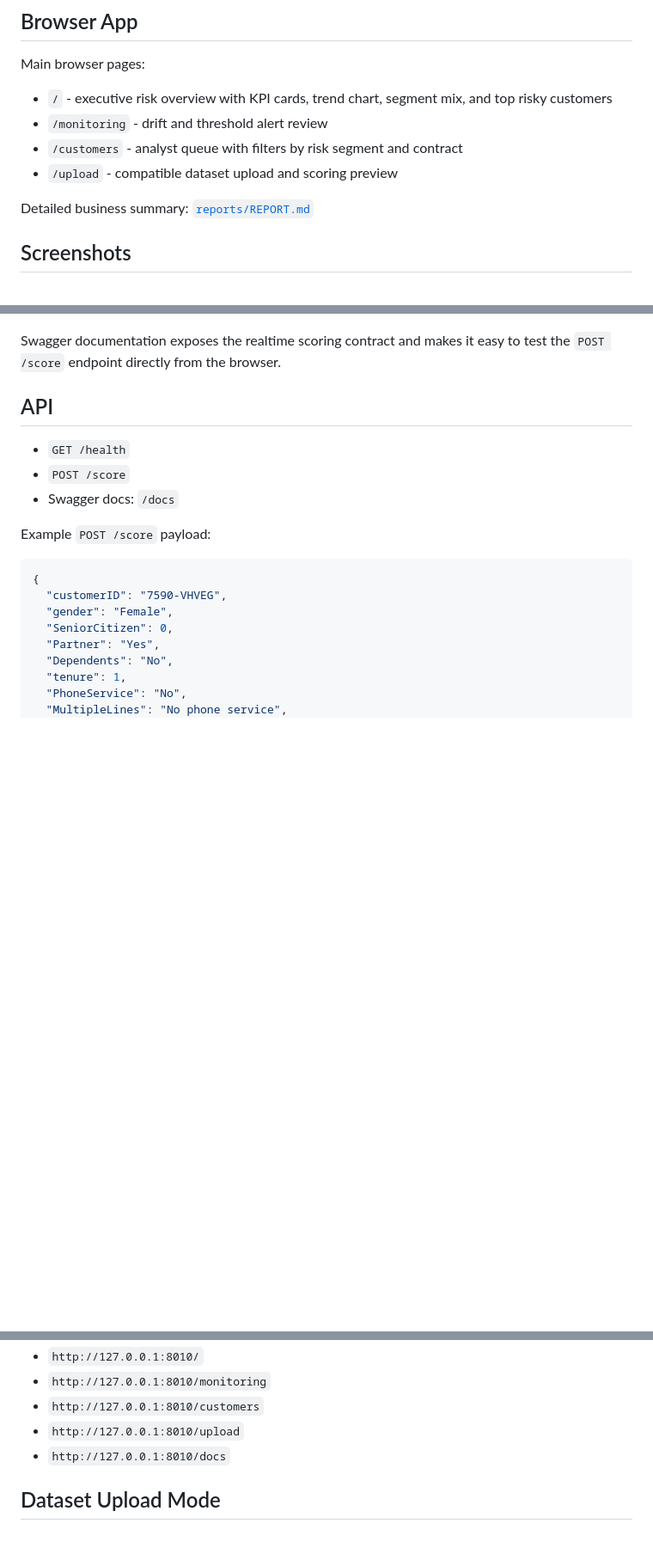
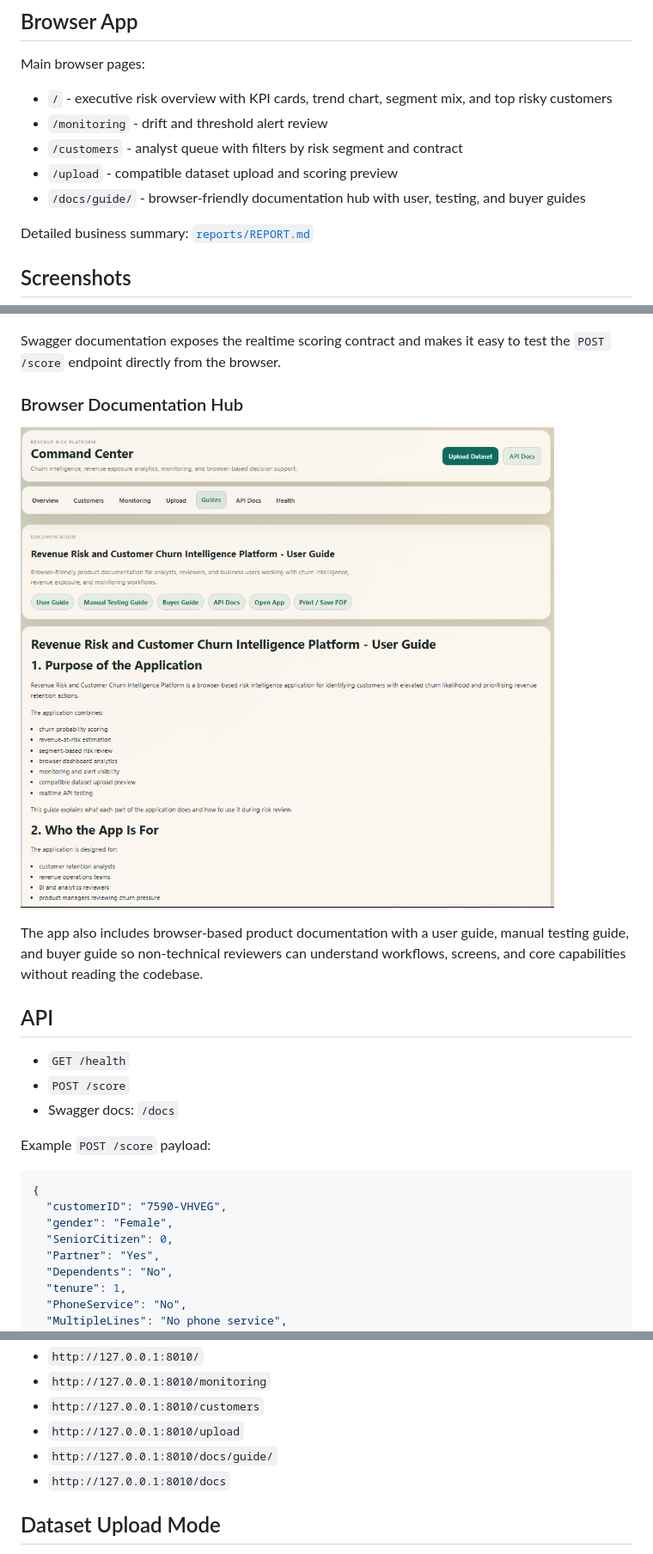
Before and after one commit to vegaFlex/churn-revenue-risk-prod, a Markdown page: README.md, 3 parts joined by grey strips. Shown: that part at 86% size. Drawn GitHub-style; pictures changed too: assets/screenshots/user-guide.png (added); blank space fills up the shorter version.

Commit message:
add browser documentation hub and guides

```diff
--- a/README.md
+++ b/README.md
@@ -81,6 +81,7 @@ Main browser pages:
 - `/monitoring` - drift and threshold alert review
 - `/customers` - analyst queue with filters by risk segment and contract
 - `/upload` - compatible dataset upload and scoring preview
+- `/docs/guide/` - browser-friendly documentation hub with user, testing, and buyer guides
 
 Detailed business summary: [`reports/REPORT.md`](reports/REPORT.md)
 
@@ -109,6 +110,11 @@ The upload page accepts compatible CSV, Parquet, and Excel files, validates the
 ![Realtime API documentation](assets/screenshots/docs.png)
 
 Swagger documentation exposes the realtime scoring contract and makes it easy to test the `POST /score` endpoint directly from the browser.
+
+### Browser Documentation Hub
+![Browser documentation hub](assets/screenshots/user-guide.png)
+
+The app also includes browser-based product documentation with a user guide, manual testing guide, and buyer guide so non-technical reviewers can understand workflows, screens, and core capabilities without reading the codebase.
 
 ## API
 - `GET /health`
@@ -234,6 +240,7 @@ Open:
 - `http://127.0.0.1:8010/monitoring`
 - `http://127.0.0.1:8010/customers`
 - `http://127.0.0.1:8010/upload`
+- `http://127.0.0.1:8010/docs/guide/`
 - `http://127.0.0.1:8010/docs`
 
 ## Dataset Upload Mode
```
Also changed, not shown: docs/buyer_guide.md (added, +148 -0 lines), docs/manual_testing_guide.md (added, +136 -0 lines), docs/user_guide.md (added, +240 -0 lines), 7 other files.
